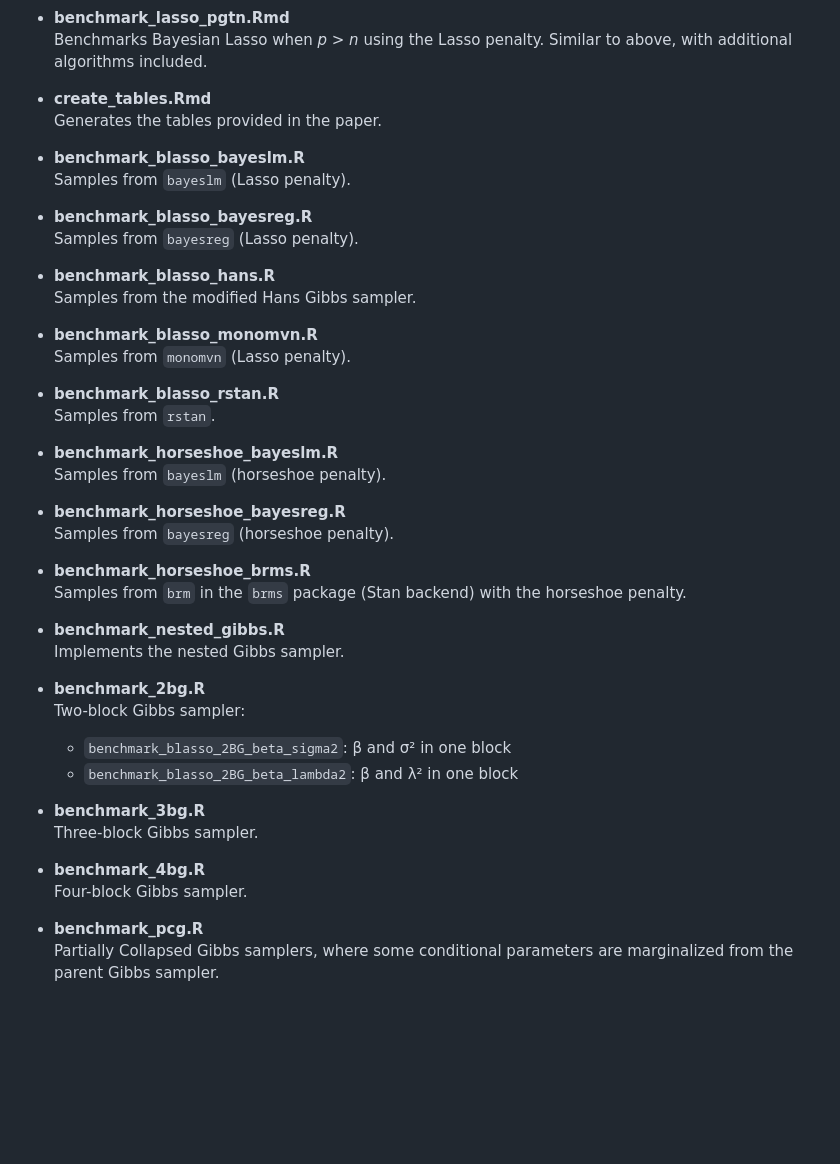
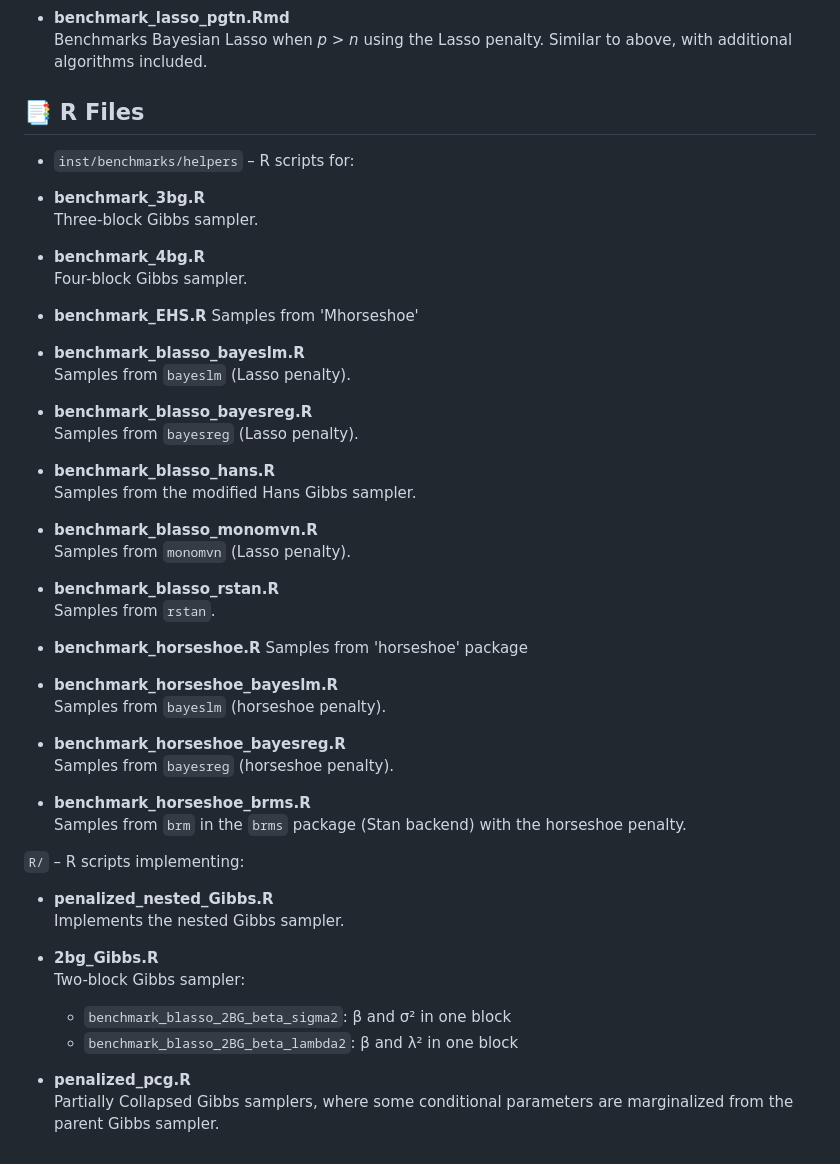
Before and after one commit to MJDavoudabadi/LassoHiDFastGibbs, a Markdown page: README.md, the part around one of its changes. Drawn GitHub-style; blank space fills up the shorter version.

Commit message:
Revise README for Rmd and R script organization
Updated README to include new Rmd and R script details.

```diff
--- a/README.md
+++ b/README.md
@@ -40,8 +51,18 @@ The purpose of this repository is to **reproduce the results presented in the re
 - **benchmark_lasso_pgtn.Rmd**
   Benchmarks Bayesian Lasso when *p > n* using the Lasso penalty. Similar to above, with additional algorithms included.
 
-- **create_tables.Rmd**
-  Generates the tables provided in the paper.
+
+## 📑 R Files
+- `inst/benchmarks/helpers` – R scripts for:
+
+- **benchmark_3bg.R**
+  Three-block Gibbs sampler.
+
+- **benchmark_4bg.R**
+  Four-block Gibbs sampler.
+
+- **benchmark_EHS.R**
+  Samples from 'Mhorseshoe'
 
 - **benchmark_blasso_bayeslm.R**
   Samples from `bayeslm` (Lasso penalty).
@@ -58,6 +79,9 @@ The purpose of this repository is to **reproduce the results presented in the re
 - **benchmark_blasso_rstan.R**
   Samples from `rstan`.
 
+ - **benchmark_horseshoe.R**
+   Samples from 'horseshoe' package
+
 - **benchmark_horseshoe_bayeslm.R**
   Samples from `bayeslm` (horseshoe penalty).
 
@@ -67,19 +91,15 @@ The purpose of this repository is to **reproduce the results presented in the re
 - **benchmark_horseshoe_brms.R**
   Samples from `brm` in the `brms` package (Stan backend) with the horseshoe penalty.
 
-- **benchmark_nested_gibbs.R**
+`R/` – R scripts implementing:
+
+- **penalized_nested_Gibbs.R**
   Implements the nested Gibbs sampler.
 
-- **benchmark_2bg.R**
+- **2bg_Gibbs.R**
   Two-block Gibbs sampler:
   - `benchmark_blasso_2BG_beta_sigma2`: β and σ² in one block
   - `benchmark_blasso_2BG_beta_lambda2`: β and λ² in one block
 
-- **benchmark_3bg.R**
-  Three-block Gibbs sampler.
-
-- **benchmark_4bg.R**
-  Four-block Gibbs sampler.
-
-- **benchmark_pcg.R**
+- **penalized_pcg.R**
   Partially Collapsed Gibbs samplers, where some conditional parameters are marginalized from the parent Gibbs sampler.
```
Also changed, not shown: other parts of README.md (+16 -5 lines).
